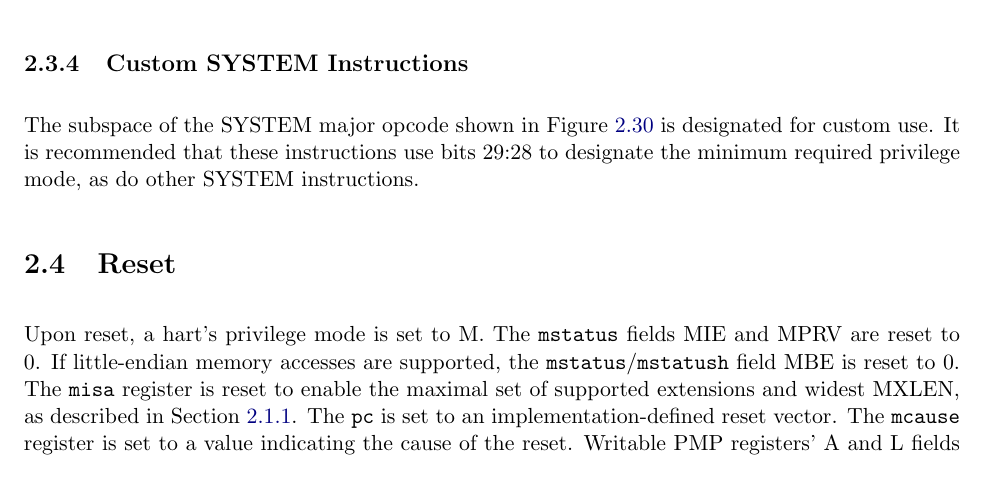
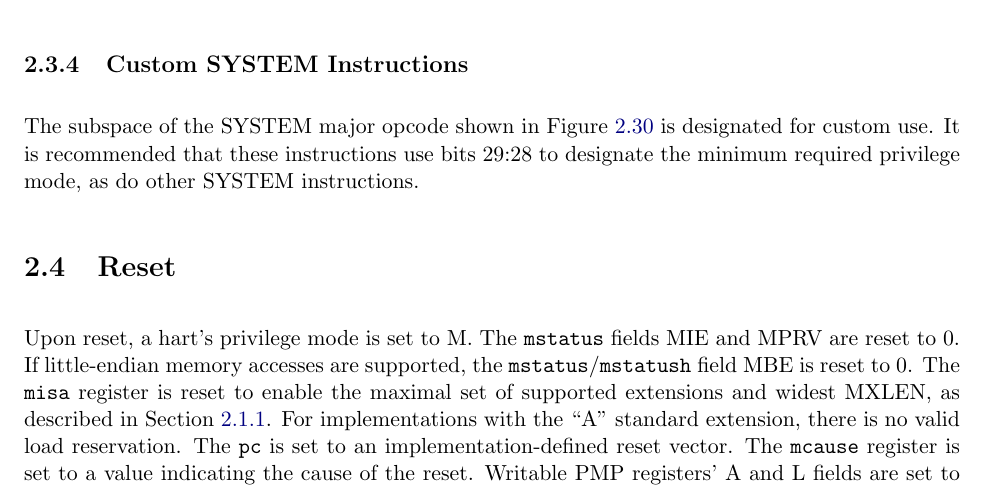
Before and after one commit to riscv/riscv-isa-manual, a LaTeX thesis (src/riscv-privileged.tex, which reads src/machine.tex): part of page 59 of 133, cut so that both start at the same text. Compiled offline with pdfLaTeX.

Commit message:
No valid LR/SC reservation upon reset
Closes #758

```diff
--- a/src/machine.tex
+++ b/src/machine.tex
@@ -2810,6 +2810,8 @@ If little-endian memory accesses are supported, the {\tt mstatus}/{\tt mstatush}
 field MBE is reset to 0.
 The {\tt misa} register is reset to enable the maximal set of supported
 extensions and widest MXLEN, as described in Section~\ref{sec:misa}.
+For implementations with the ``A'' standard extension, there is no valid load
+reservation.
 The {\tt pc} is set to an implementation-defined
 reset vector.  The {\tt mcause} register is set to a value indicating the
 cause of the reset.
```
